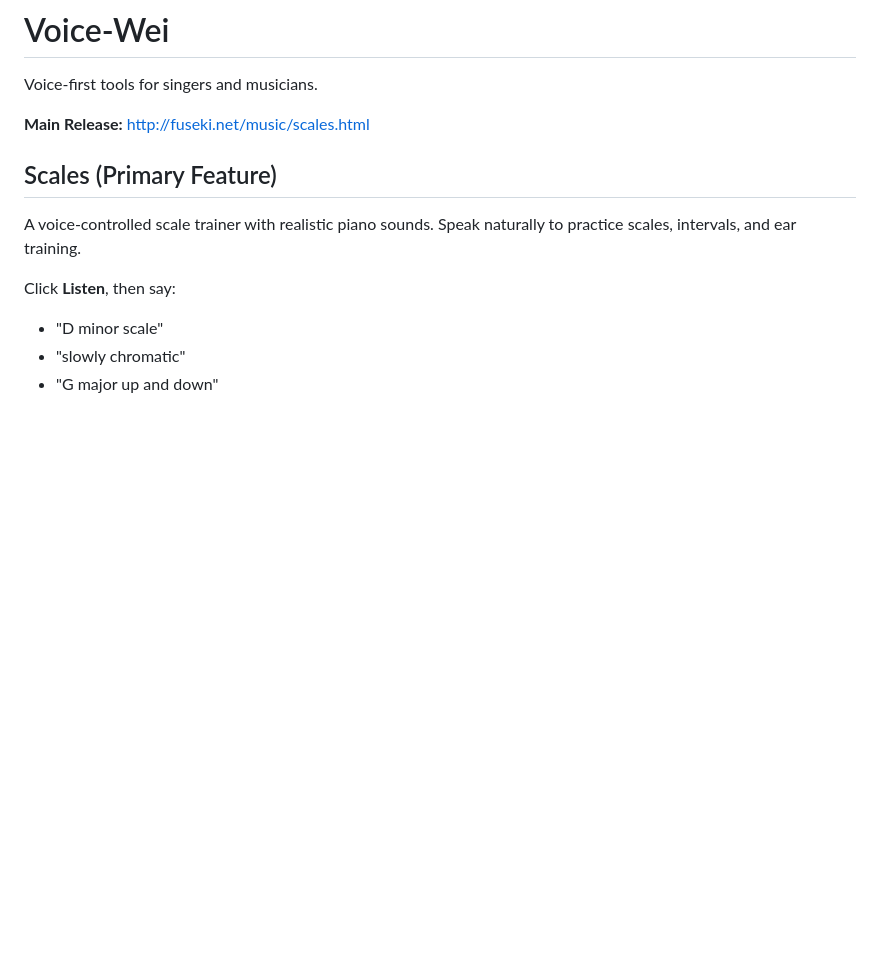
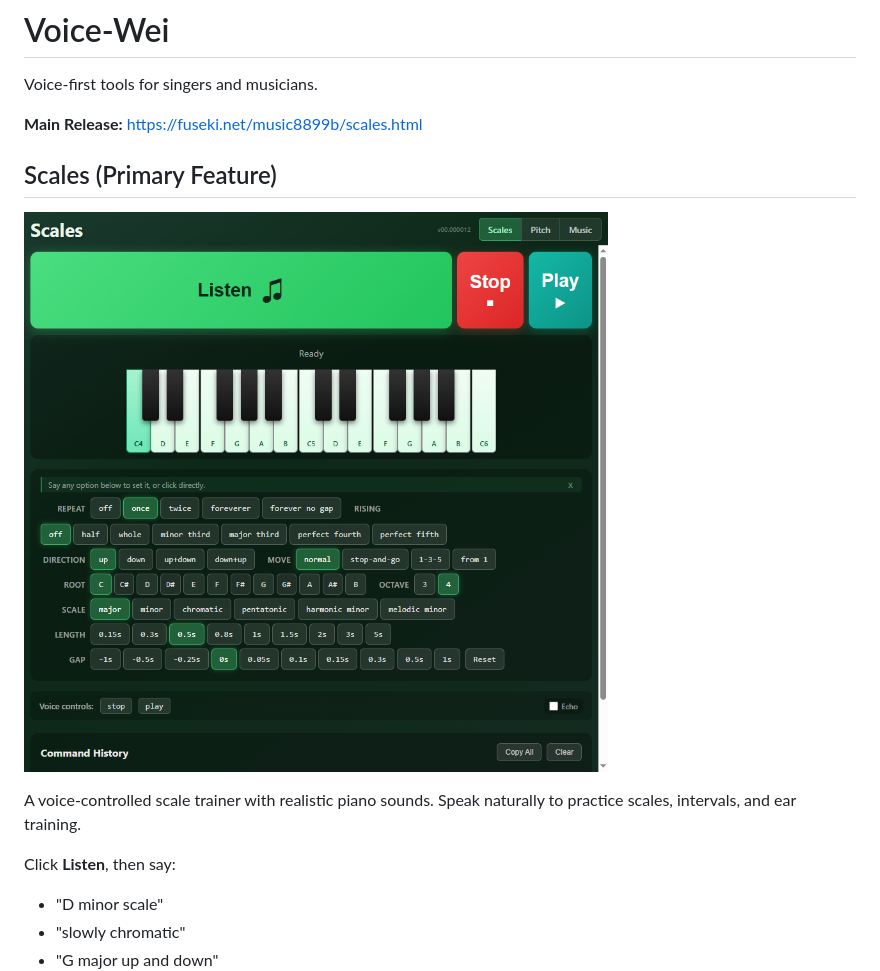
Before and after one commit to ernop/voice-wei, a Markdown page: README.md, the part around the change printed below. Drawn GitHub-style; pictures changed too: screenshot-scales.png (added); blank space fills up the shorter version.

```diff
--- a/README.md
+++ b/README.md
@@ -2,9 +2,11 @@
 
 Voice-first tools for singers and musicians.
 
-**Main Release:** http://fuseki.net/music/scales.html
+**Main Release:** https://fuseki.net/music8899b/scales.html
 
 ## Scales (Primary Feature)
+
+![Scales trainer interface](screenshot-scales.png)
 
 A voice-controlled scale trainer with realistic piano sounds. Speak naturally to practice scales, intervals, and ear training.
 
```
Also changed, not shown: other parts of README.md (+6 -0 lines), agents.md (+1 -1 lines), screenshot-pitch.png (added), screenshot-player.png (added), 15 other files.
